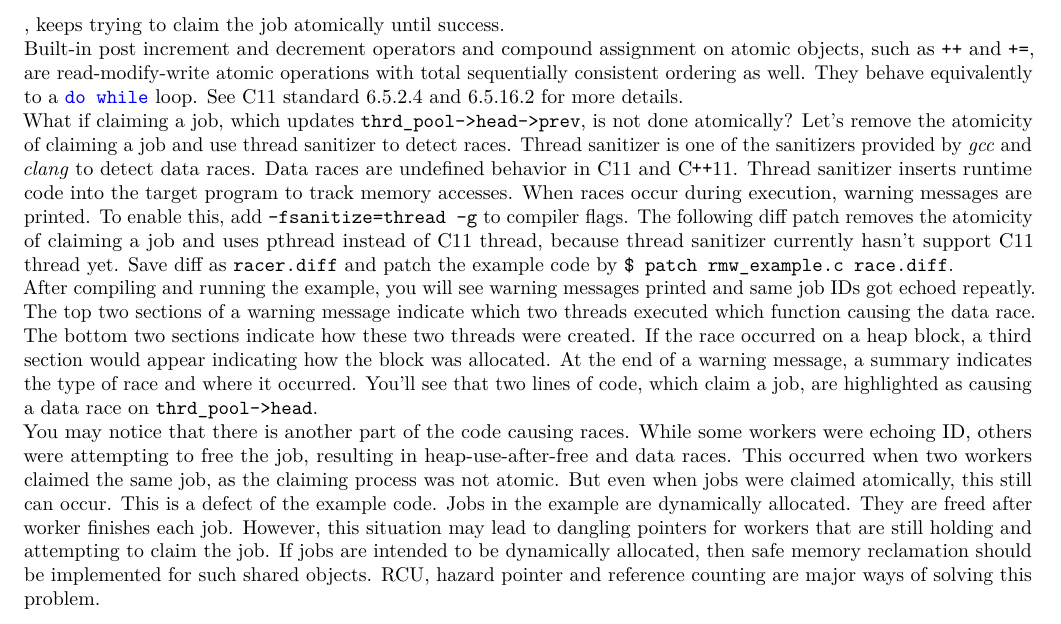
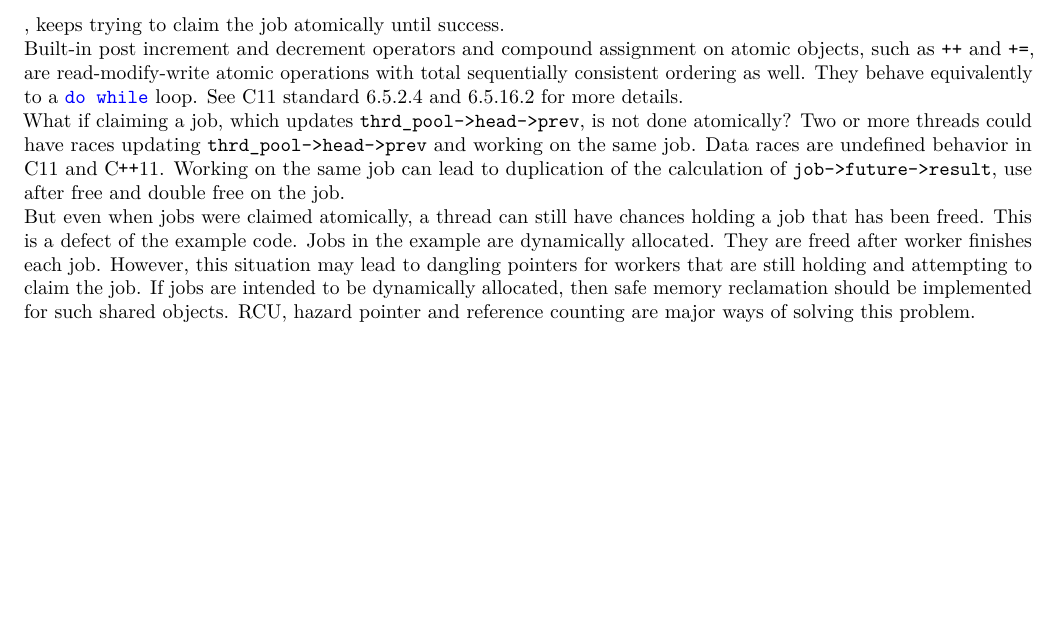
Before and after one commit to sysprog21/concurrency-primer, a LaTeX document (concurrency-primer.tex): part of page 8 of 18, cut so that both start at the same text, the shorter picture padded with empty space. Compiled offline with LuaLaTeX; a LaTeX package or settings file that is missing is left out.

Commit message:
Remove the thread santizer usage and diff file
Introducing thread sanitizer here may be an unexpected pop up for the
readers that are new to concurrency. Here we focus on rmw atomic
operation instead, thus related content and diff file are removed.
The proper place for this topic could be a dedicated section for
"testing, debugging and verifing concurrent programs"

This aligns the decision sticking to C11 thread as well.


Co-authored-by: Wei-Hsin Yeh <weihsinyeh168@gmail.com>

```diff
--- a/concurrency-primer.tex
+++ b/concurrency-primer.tex
@@ -550,28 +550,12 @@ Built-in post increment and decrement operators and compound assignment on atomi
 They behave equivalently to a \cc|do while| loop. See \clang{}11 standard 6.5.2.4 and 6.5.16.2 for more details.
 
 What if claiming a job, which updates \cc|thrd_pool->head->prev|, is not done atomically?
-Let's remove the atomicity of claiming a job and use thread sanitizer to detect races.
-Thread sanitizer is one of the sanitizers provided by \introduce{gcc} and \introduce{clang} to detect data races.
+Two or more threads could have races updating \cc|thrd_pool->head->prev| and working on the same job.
 Data races are undefined behavior in \clang{}11 and \cplusplus{}11.
-Thread sanitizer inserts runtime code into the target program to track memory accesses.
-When races occur during execution, warning messages are printed.
-To enable this, add \monobox{-fsanitize=thread -g} to compiler flags.
-The following diff patch removes the atomicity of claiming a job and uses pthread instead of \clang{}11 thread, because thread sanitizer currently hasn't support \clang{}11 thread yet.
-Save diff as \monobox{racer.diff} and patch the example code by \monobox{\$ patch rmw\_example.c race.diff}.
+Working on the same job can lead to duplication of the calculation of \cc|job->future->result|,
+use after free and double free on the job.
 
-%\inputminted{diff}{./examples/racer.diff}
-
-After compiling and running the example, you will see warning messages printed and same job IDs got echoed repeatly.
-The top two sections of a warning message indicate which two threads executed which function causing the data race.
-The bottom two sections indicate how these two threads were created.
-If the race occurred on a heap block, a third section would appear indicating how the block was allocated.
-At the end of a warning message, a summary indicates the type of race and where it occurred.
-You'll see that two lines of code, which claim a job, are highlighted as causing a data race on \cc|thrd_pool->head|.
-
-You may notice that there is another part of the code causing races.
-While some workers were echoing ID, others were attempting to free the job, resulting in heap-use-after-free and data races.
-This occurred when two workers claimed the same job, as the claiming process was not atomic.
-But even when jobs were claimed atomically, this still can occur.
+But even when jobs were claimed atomically, a thread can still have chances holding a job that has been freed.
 This is a defect of the example code.
 Jobs in the example are dynamically allocated. They are freed after worker finishes each job.
 However, this situation may lead to dangling pointers for workers that are still holding and attempting to claim the job.
```
Also changed, not shown: 1 other file.
